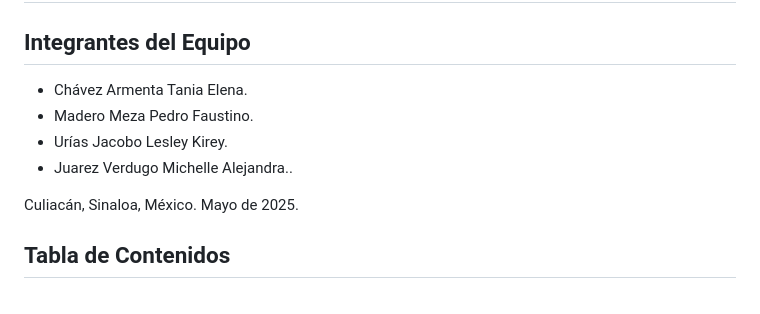
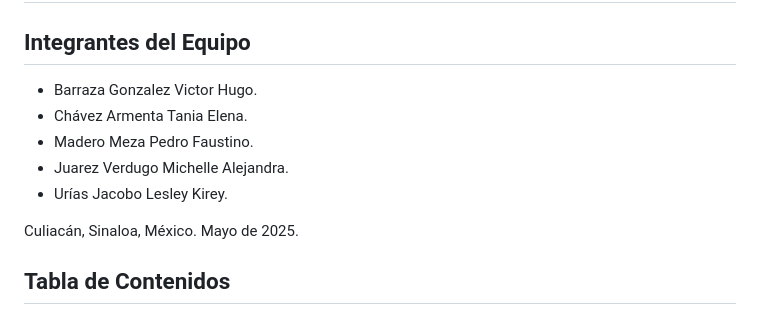
Before and after one commit to PDroxGD/ECOCuliacan, a Markdown page: README.md, the part around the change. Rendered like a GitHub page.

```diff
--- a/README.md
+++ b/README.md
@@ -6,11 +6,12 @@
 
 
 ##  Integrantes del Equipo
-
+* Barraza Gonzalez Victor Hugo.
 * Chávez Armenta Tania Elena.
 * Madero Meza Pedro Faustino.
+* Juarez Verdugo Michelle Alejandra.
 * Urías Jacobo Lesley Kirey.
-* Juarez Verdugo Michelle Alejandra..
+
 
 
 Culiacán, Sinaloa, México. Mayo de 2025.
```
